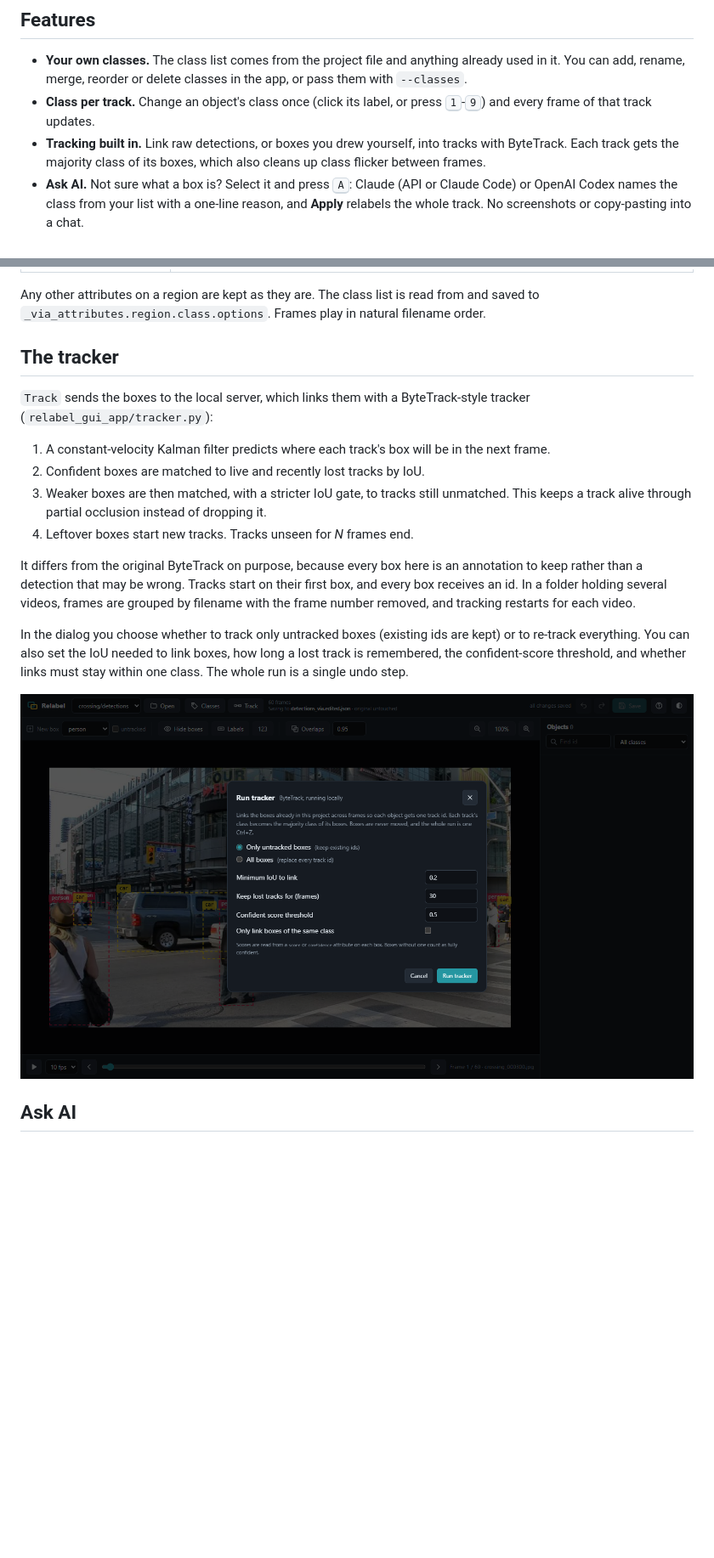
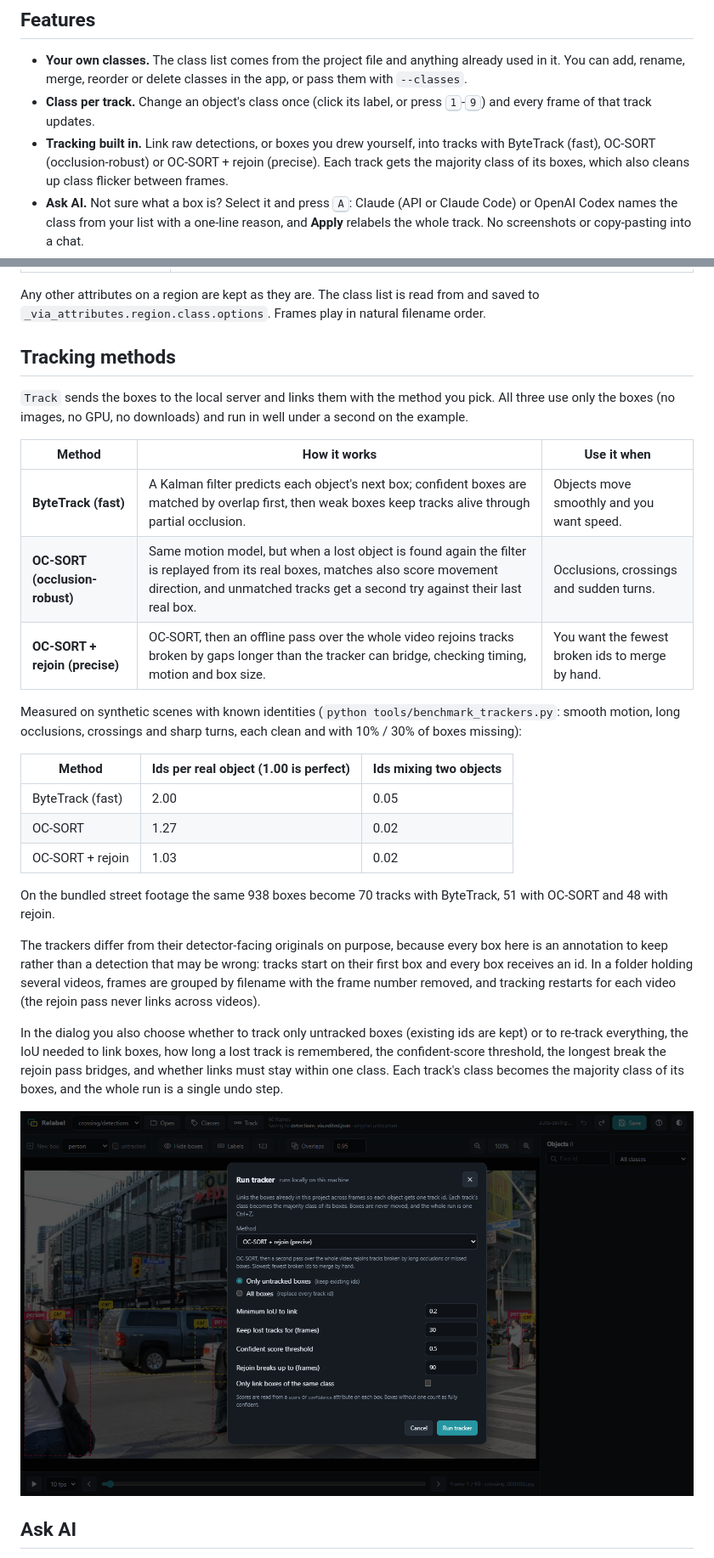
Before and after one commit to amankprajapati/relabel, a Markdown page: README.md, 2 parts joined by grey strips. Shown: that part at 85% size. Rendered like a GitHub page; pictures changed too: docs/tracker.png; blank space fills up the shorter version.

```diff
--- a/README.md
+++ b/README.md
@@ -33,7 +33,8 @@ other, and from then on it behaves as a single object.
   You can add, rename, merge, reorder or delete classes in the app, or pass them with `--classes`.
 - **Class per track.** Change an object's class once (click its label, or press <kbd>1</kbd>-<kbd>9</kbd>)
   and every frame of that track updates.
-- **Tracking built in.** Link raw detections, or boxes you drew yourself, into tracks with ByteTrack.
+- **Tracking built in.** Link raw detections, or boxes you drew yourself, into tracks with ByteTrack
+  (fast), OC-SORT (occlusion-robust) or OC-SORT + rejoin (precise).
   Each track gets the majority class of its boxes, which also cleans up class flicker between frames.
 - **Ask AI.** Not sure what a box is? Select it and press <kbd>A</kbd>: Claude (API or Claude Code) or
   OpenAI Codex names the class from your list with a one-line reason, and **Apply** relabels the
@@ -110,26 +111,40 @@ Relabel reads and writes these region attributes:
 Any other attributes on a region are kept as they are. The class list is read from and saved to
 `_via_attributes.region.class.options`. Frames play in natural filename order.
 
-## The tracker
+## Tracking methods
 
-`Track` sends the boxes to the local server, which links them with a ByteTrack-style tracker
-(`relabel_gui_app/tracker.py`):
+`Track` sends the boxes to the local server and links them with the method you pick. All three use
+only the boxes (no images, no GPU, no downloads) and run in well under a second on the example.
 
-1. A constant-velocity Kalman filter predicts where each track's box will be in the next frame.
-2. Confident boxes are matched to live and recently lost tracks by IoU.
-3. Weaker boxes are then matched, with a stricter IoU gate, to tracks still unmatched. This keeps a
-   track alive through partial occlusion instead of dropping it.
-4. Leftover boxes start new tracks. Tracks unseen for *N* frames end.
+| Method | How it works | Use it when |
+| --- | --- | --- |
+| **ByteTrack (fast)** | A Kalman filter predicts each object's next box; confident boxes are matched by overlap first, then weak boxes keep tracks alive through partial occlusion. | Objects move smoothly and you want speed. |
+| **OC-SORT (occlusion-robust)** | Same motion model, but when a lost object is found again the filter is replayed from its real boxes, matches also score movement direction, and unmatched tracks get a second try against their last real box. | Occlusions, crossings and sudden turns. |
+| **OC-SORT + rejoin (precise)** | OC-SORT, then an offline pass over the whole video rejoins tracks broken by gaps longer than the tracker can bridge, checking timing, motion and box size. | You want the fewest broken ids to merge by hand. |
 
-It differs from the original ByteTrack on purpose, because every box here is an annotation to keep
-rather than a detection that may be wrong. Tracks start on their first box, and every box receives
-an id. In a folder holding several videos, frames are grouped by filename with the frame number
-removed, and tracking restarts for each video.
+Measured on synthetic scenes with known identities (`python tools/benchmark_trackers.py`: smooth
+motion, long occlusions, crossings and sharp turns, each clean and with 10% / 30% of boxes missing):
 
-In the dialog you choose whether to track only untracked boxes (existing ids are kept) or to
-re-track everything. You can also set the IoU needed to link boxes, how long a lost track is
-remembered, the confident-score threshold, and whether links must stay within one class.
-The whole run is a single undo step.
+| Method | Ids per real object (1.00 is perfect) | Ids mixing two objects |
+| --- | --- | --- |
+| ByteTrack (fast) | 2.00 | 0.05 |
+| OC-SORT | 1.27 | 0.02 |
+| OC-SORT + rejoin | 1.03 | 0.02 |
+
+On the bundled street footage the same 938 boxes become 70 tracks with ByteTrack, 51 with OC-SORT
+and 48 with rejoin.
+
+The trackers differ from their detector-facing originals on purpose, because every box here is an
+annotation to keep rather than a detection that may be wrong: tracks start on their first box and
+every box receives an id. In a folder holding several videos, frames are grouped by filename with
+the frame number removed, and tracking restarts for each video (the rejoin pass never links across
+videos).
+
+In the dialog you also choose whether to track only untracked boxes (existing ids are kept) or to
+re-track everything, the IoU needed to link boxes, how long a lost track is remembered, the
+confident-score threshold, the longest break the rejoin pass bridges, and whether links must stay
+within one class. Each track's class becomes the majority class of its boxes, and the whole run is
+a single undo step.
 
 ![Tracker dialog](docs/tracker.png)
 
```
Also changed, not shown: other parts of README.md (+2 -2 lines), 4 other files.
